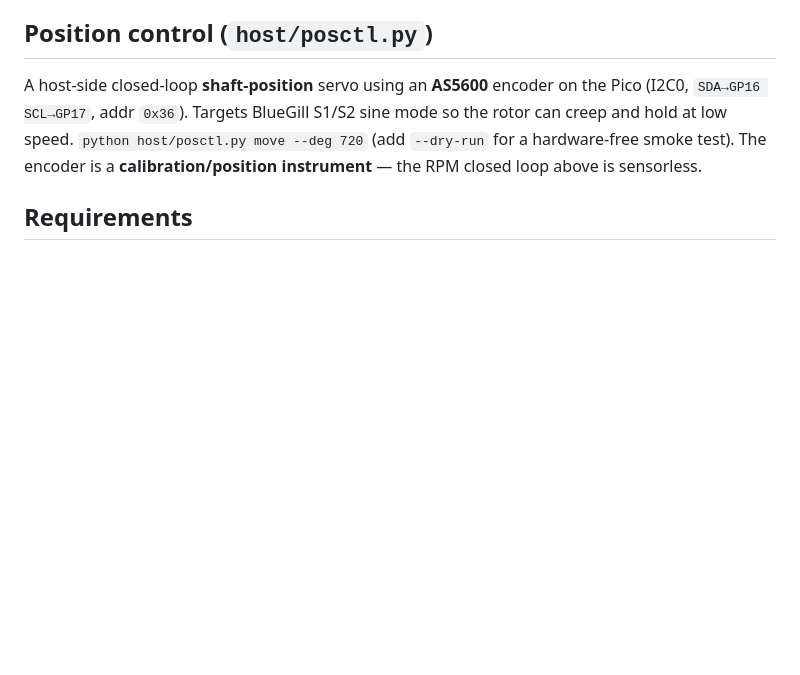
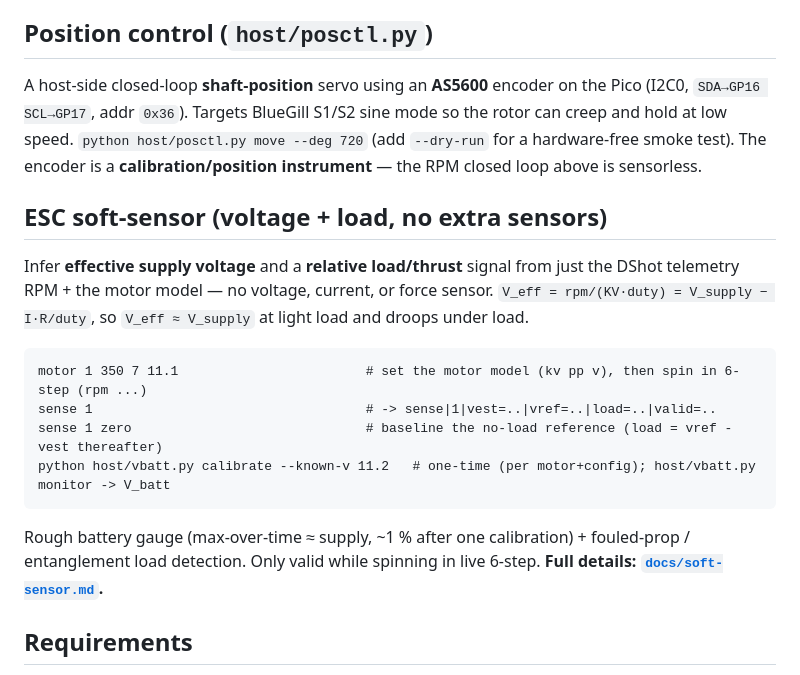
Before and after one commit to satoimotaro/pico-esc-tool, a Markdown page: README.md, the part around the change. GitHub-like rendering; blank space fills up the shorter version.

````diff
--- a/README.md
+++ b/README.md
@@ -132,6 +132,22 @@ A host-side closed-loop **shaft-position** servo using an **AS5600** encoder on
 low speed. `python host/posctl.py move --deg 720` (add `--dry-run` for a hardware-free smoke test).
 The encoder is a **calibration/position instrument** — the RPM closed loop above is sensorless.
 
+## ESC soft-sensor (voltage + load, no extra sensors)
+
+Infer **effective supply voltage** and a **relative load/thrust** signal from just the DShot telemetry
+RPM + the motor model — no voltage, current, or force sensor. `V_eff = rpm/(KV·duty) = V_supply −
+I·R/duty`, so `V_eff ≈ V_supply` at light load and droops under load.
+
+```
+motor 1 350 7 11.1                        # set the motor model (kv pp v), then spin in 6-step (rpm ...)
+sense 1                                   # -> sense|1|vest=..|vref=..|load=..|valid=..
+sense 1 zero                              # baseline the no-load reference (load = vref - vest thereafter)
+python host/vbatt.py calibrate --known-v 11.2   # one-time (per motor+config); host/vbatt.py monitor -> V_batt
+```
+
+Rough battery gauge (max-over-time ≈ supply, ~1 % after one calibration) + fouled-prop / entanglement
+load detection. Only valid while spinning in live 6-step. **Full details: [`docs/soft-sensor.md`](docs/soft-sensor.md).**
+
 ## Requirements
 
 - **Hardware:** RP2040 board; each ESC's signal wire on a GPIO (defaults GP10, GP11) with common
````
Also changed, not shown: docs/soft-sensor.md (added, +104 -0 lines).
